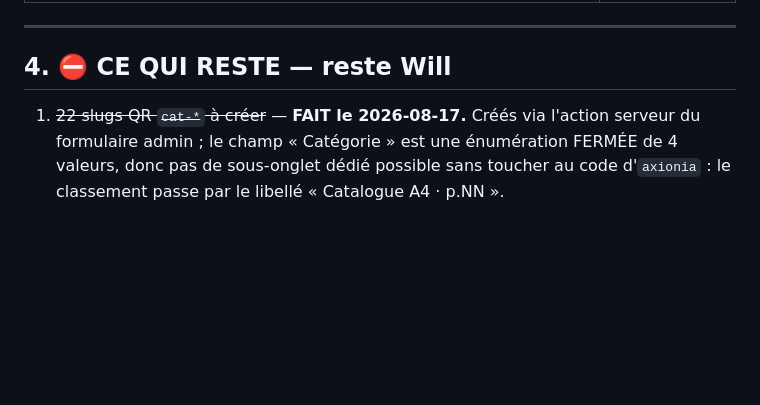
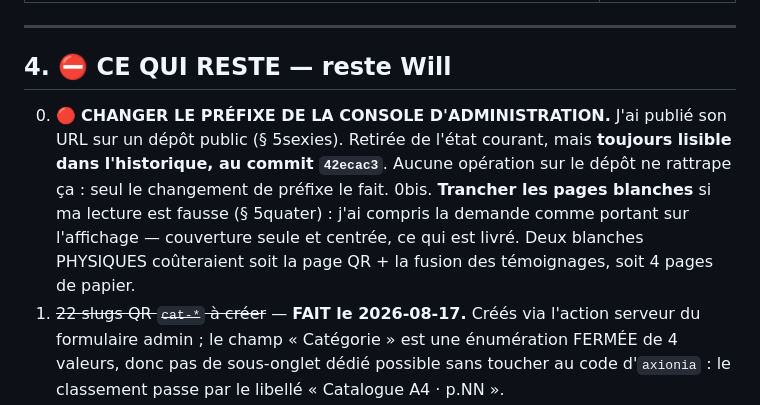
Before and after one commit to will383842/catalogue_axion-ia, a Markdown page: catalogue-axion-ia-v2/_SESSION-2026-08-17_CATALOGUE-48P.md, the part around one of its changes. Drawn GitHub-style; blank space fills up the shorter version.

```diff
--- a/catalogue-axion-ia-v2/_SESSION-2026-08-17_CATALOGUE-48P.md
+++ b/catalogue-axion-ia-v2/_SESSION-2026-08-17_CATALOGUE-48P.md
@@ -115,6 +115,14 @@ node check-dpi.cjs          # toutes les images ≥ 300 dpi effectifs
 
 ## 4. ⛔ CE QUI RESTE — reste Will
 
+0. 🔴 **CHANGER LE PRÉFIXE DE LA CONSOLE D'ADMINISTRATION.** J'ai publié son URL
+   sur un dépôt public (§ 5sexies). Retirée de l'état courant, mais **toujours
+   lisible dans l'historique, au commit `42ecac3`**. Aucune opération sur le
+   dépôt ne rattrape ça : seul le changement de préfixe le fait.
+0bis. **Trancher les pages blanches** si ma lecture est fausse (§ 5quater) : j'ai
+   compris la demande comme portant sur l'affichage — couverture seule et
+   centrée, ce qui est livré. Deux blanches PHYSIQUES coûteraient soit la page
+   QR + la fusion des témoignages, soit 4 pages de papier.
 1. ~~22 slugs QR `cat-*` à créer~~ — **FAIT le 2026-08-17.** Créés via l'action
    serveur du formulaire admin ; le champ « Catégorie » est une énumération
    FERMÉE de 4 valeurs, donc pas de sous-onglet dédié possible sans toucher au
```
Also changed, not shown: other parts of catalogue-axion-ia-v2/_SESSION-2026-08-17_CATALOGUE-48P.md (+50 -11 lines).
